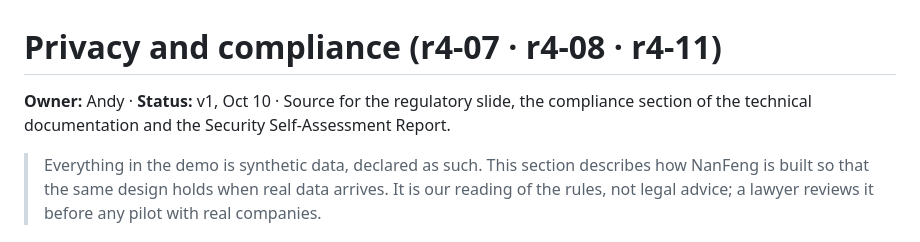
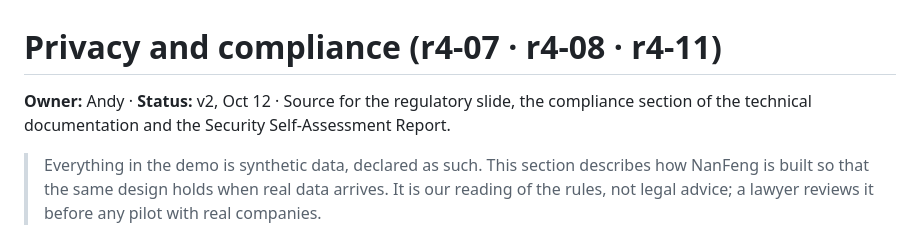
Before and after one commit to Lilvecp/nanfeng, a Markdown page: andy-villarroel/privacy-compliance.md, the part around the change. GitHub-like rendering.

Commit message:
Merge main into andy-deck-slide8; compliance doc v2

```diff
--- a/andy-villarroel/privacy-compliance.md
+++ b/andy-villarroel/privacy-compliance.md
@@ -1,6 +1,6 @@
 # Privacy and compliance (r4-07 · r4-08 · r4-11)
 
-**Owner:** Andy · **Status:** v1, Oct 10 · Source for the regulatory slide, the compliance section of the technical documentation and the Security Self-Assessment Report.
+**Owner:** Andy · **Status:** v2, Oct 12 · Source for the regulatory slide, the compliance section of the technical documentation and the Security Self-Assessment Report.
 
 > Everything in the demo is synthetic data, declared as such. This section describes how NanFeng is built so that the same design holds when real data arrives. It is our reading of the rules, not legal advice; a lawyer reviews it before any pilot with real companies.
 
```
